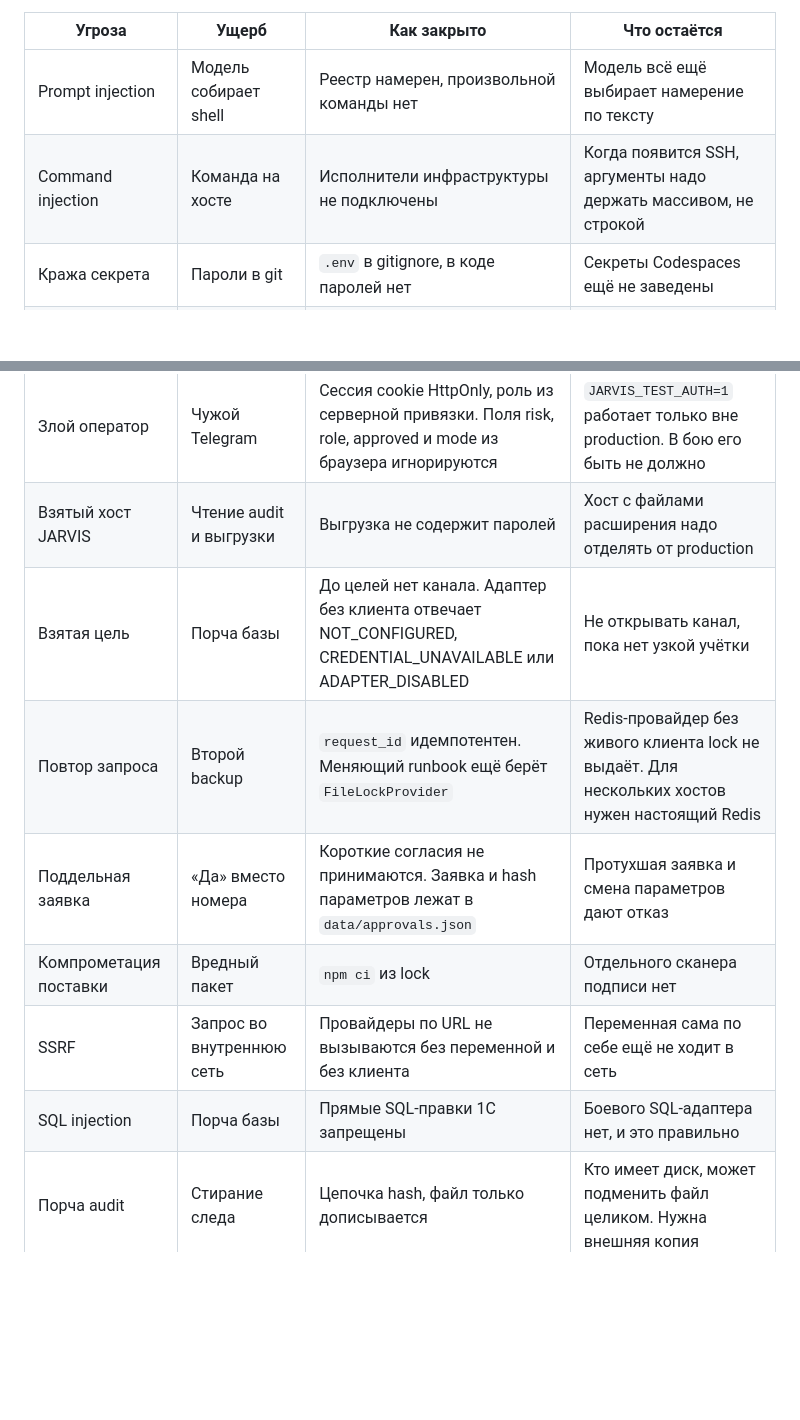
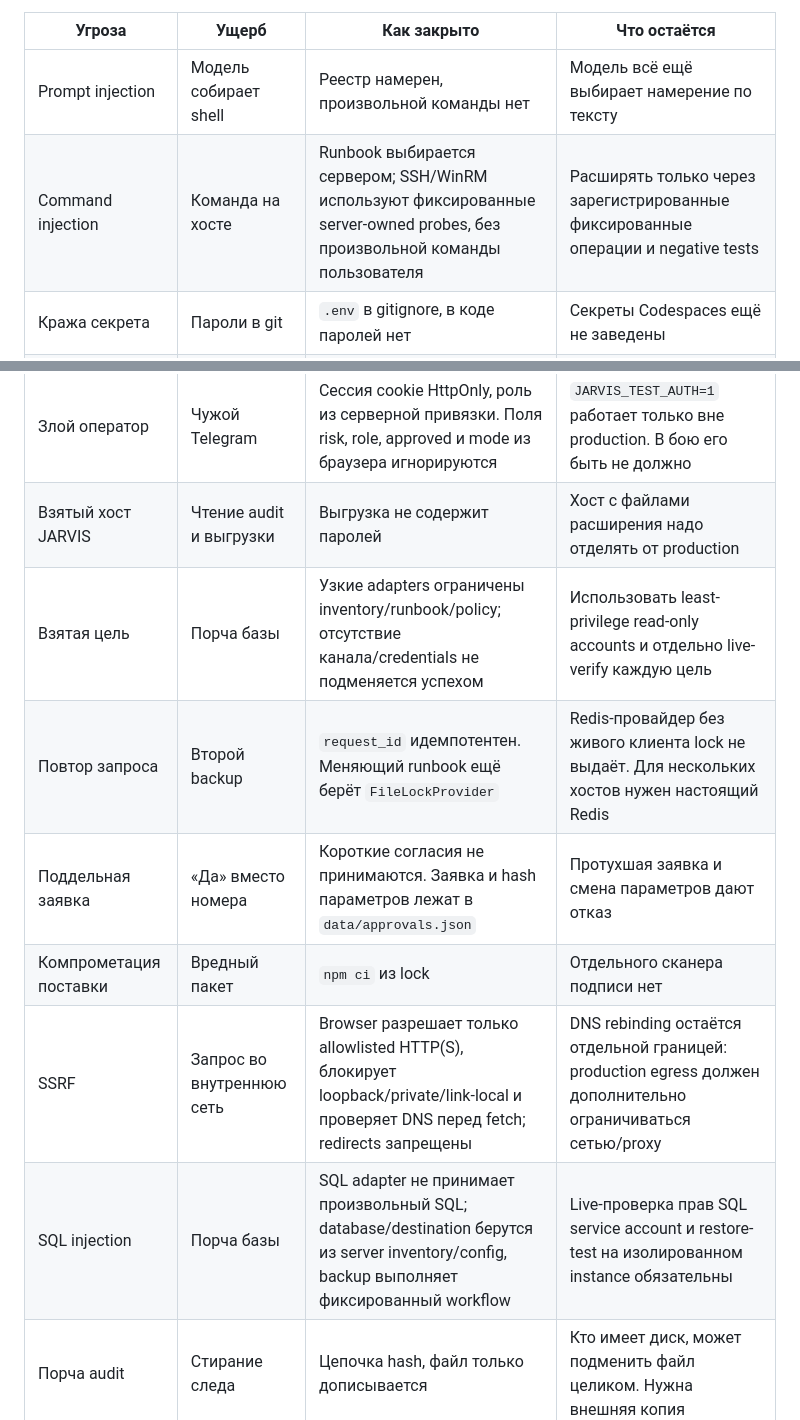
Before and after one commit to X988/JARVIS, a Markdown page: docs/THREAT_MODEL.md, 2 parts joined by grey strips. Drawn GitHub-style; blank space fills up the shorter version.

Commit message:
sync threat model with implemented adapters

```diff
--- a/docs/THREAT_MODEL.md
+++ b/docs/THREAT_MODEL.md
@@ -5,15 +5,15 @@
 | Угроза | Ущерб | Как закрыто | Что остаётся |
 |---|---|---|---|
 | Prompt injection | Модель собирает shell | Реестр намерен, произвольной команды нет | Модель всё ещё выбирает намерение по тексту |
-| Command injection | Команда на хосте | Исполнители инфраструктуры не подключены | Когда появится SSH, аргументы надо держать массивом, не строкой |
+| Command injection | Команда на хосте | Runbook выбирается сервером; SSH/WinRM используют фиксированные server-owned probes, без произвольной команды пользователя | Расширять только через зарегистрированные фиксированные операции и negative tests |
 | Кража секрета | Пароли в git | `.env` в gitignore, в коде паролей нет | Секреты Codespaces ещё не заведены |
 | Рост прав | Учётка 1С становится admin | Production deny, нет `Выполнить()` | Роль в тестовой базе назначает человек |
 | Злой оператор | Чужой Telegram | Сессия cookie HttpOnly, роль из серверной привязки. Поля risk, role, approved и mode из браузера игнорируются | `JARVIS_TEST_AUTH=1` работает только вне production. В бою его быть не должно |
 | Взятый хост JARVIS | Чтение audit и выгрузки | Выгрузка не содержит паролей | Хост с файлами расширения надо отделять от production |
-| Взятая цель | Порча базы | До целей нет канала. Адаптер без клиента отвечает NOT_CONFIGURED, CREDENTIAL_UNAVAILABLE или ADAPTER_DISABLED | Не открывать канал, пока нет узкой учётки |
+| Взятая цель | Порча базы | Узкие adapters ограничены inventory/runbook/policy; отсутствие канала/credentials не подменяется успехом | Использовать least-privilege read-only accounts и отдельно live-verify каждую цель |
 | Повтор запроса | Второй backup | `request_id` идемпотентен. Меняющий runbook ещё берёт `FileLockProvider` | Redis-провайдер без живого клиента lock не выдаёт. Для нескольких хостов нужен настоящий Redis |
 | Поддельная заявка | «Да» вместо номера | Короткие согласия не принимаются. Заявка и hash параметров лежат в `data/approvals.json` | Протухшая заявка и смена параметров дают отказ |
 | Компрометация поставки | Вредный пакет | `npm ci` из lock | Отдельного сканера подписи нет |
-| SSRF | Запрос во внутреннюю сеть | Провайдеры по URL не вызываются без переменной и без клиента | Переменная сама по себе ещё не ходит в сеть |
-| SQL injection | Порча базы | Прямые SQL-правки 1С запрещены | Боевого SQL-адаптера нет, и это правильно |
+| SSRF | Запрос во внутреннюю сеть | Browser разрешает только allowlisted HTTP(S), блокирует loopback/private/link-local и проверяет DNS перед fetch; redirects запрещены | DNS rebinding остаётся отдельной границей: production egress должен дополнительно ограничиваться сетью/proxy |
+| SQL injection | Порча базы | SQL adapter не принимает произвольный SQL; database/destination берутся из server inventory/config, backup выполняет фиксированный workflow | Live-проверка прав SQL service account и restore-test на изолированном instance обязательны |
 | Порча audit | Стирание следа | Цепочка hash, файл только дописывается | Кто имеет диск, может подменить файл целиком. Нужна внешняя копия |
```
